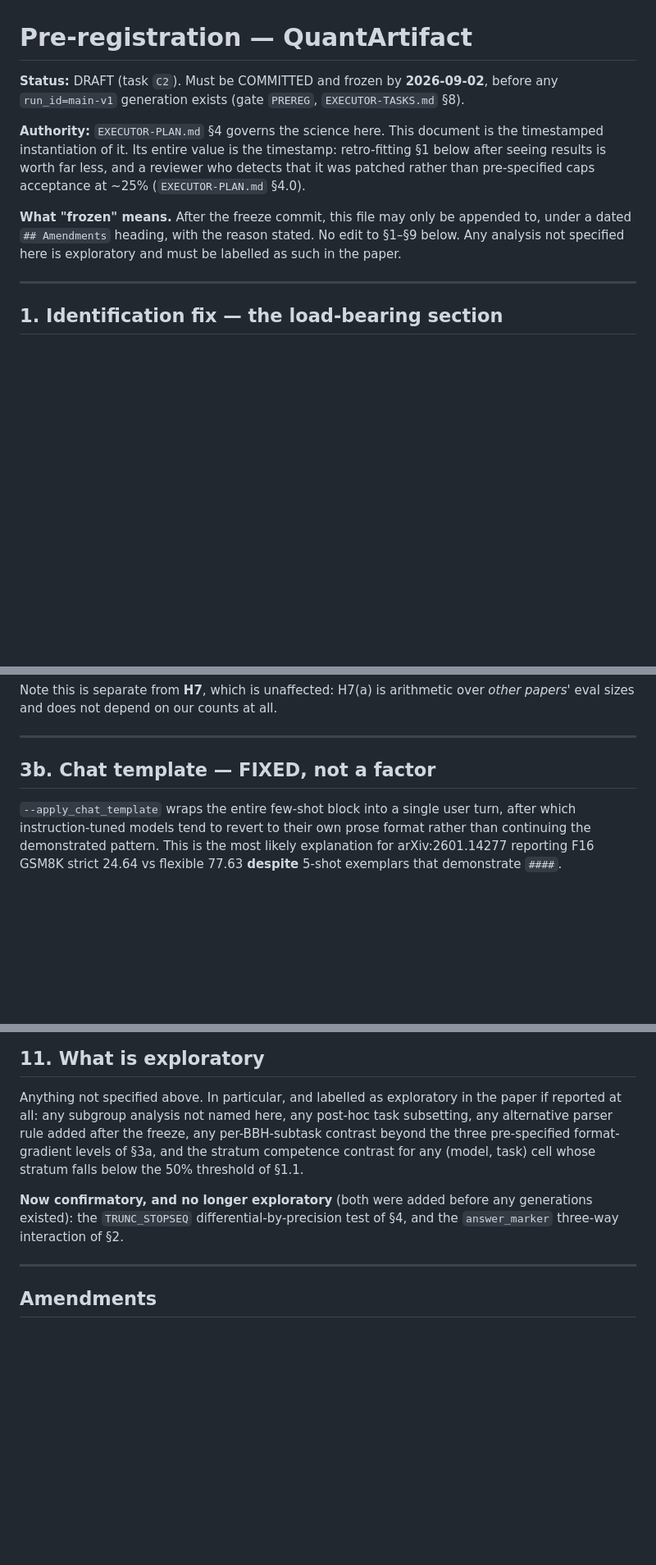
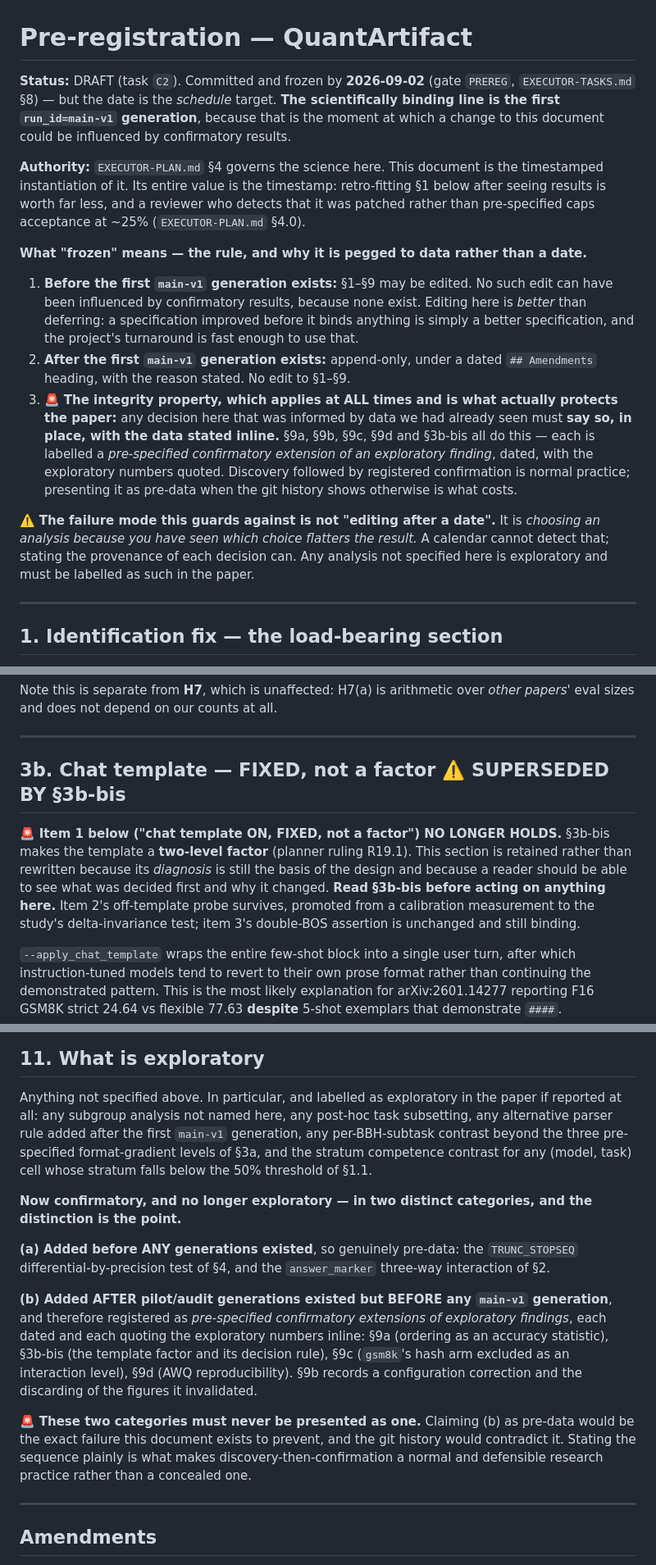
Before and after one commit to johnyj02/llm-quantization-bench, a Markdown page: analysis/preregistration.md, 3 parts joined by grey strips. Shown at 82% size. Drawn GitHub-style; blank space fills up the shorter version.

Commit message:
Prereg pass: peg the freeze to DATA not the calendar, mark 3b superseded
Per the user's call that Sep 2 should not be treated as set in stone. The prereg's own status
line already implied the right rule -- "frozen by 2026-09-02, before any run_id=main-v1
generation exists" -- so the binding line is now explicitly the first main-v1 generation, with
Sep 2 kept as the schedule target. Until main-v1 data exists no edit to SS1-SS9 can have been
influenced by confirmatory results, and improving a specification before it binds anything is
strictly better than deferring.

The integrity property is restated as the thing that actually protects the paper, and it
applies at all times rather than after a date: any decision informed by data we had already
seen must SAY SO, in place, with the numbers quoted inline. The failure mode is not "editing
after a date", it is choosing an analysis because you have seen which choice flatters the
result -- a calendar cannot detect that, stated provenance can.

Four real defects found in the audit:

- SS3b's header still read "FIXED, not a factor" with no supersession marker, so a reader
  hitting it first would take it as current. Now banners that item 1 no longer holds, while
  retaining the section because its diagnosis is the basis of the design and item 3's
  double-BOS assertion is still binding.
- SS11 claimed the confirmatory additions "were added before any generations existed", which is
  now FALSE for SS9a, SS3b-bis, SS9c and SS9d. Split into two explicitly labelled categories --
  genuinely pre-data, versus registered after pilot data but before main-v1 -- with a warning
  that presenting the second as the first is the exact failure this document prevents.
- SS9's registered 38,000-generation budget had no record of the actual, now noted as ~24,000
  plus SS9a's 22,000, left unrevised because a budget adjusted to match what happened is not a
  budget.
- "after the freeze" repegged to "after the first main-v1 generation".

New SS9e records execution provenance -- which registered plan produced which artifact -- so
claims are traceable without importing results into the prereg. It also flags that pilot-v1 is
retained but is NOT the annotation pool.

```diff
--- a/analysis/preregistration.md
+++ b/analysis/preregistration.md
@@ -1,16 +1,34 @@
 # Pre-registration — QuantArtifact
 
-**Status:** DRAFT (task `C2`). Must be COMMITTED and frozen by **2026-09-02**, before any
-`run_id=main-v1` generation exists (gate `PREREG`, `EXECUTOR-TASKS.md` §8).
+**Status:** DRAFT (task `C2`). Committed and frozen by **2026-09-02** (gate `PREREG`,
+`EXECUTOR-TASKS.md` §8) — but the date is the *schedule* target. **The scientifically binding
+line is the first `run_id=main-v1` generation**, because that is the moment at which a change
+to this document could be influenced by confirmatory results.
 
 **Authority:** `EXECUTOR-PLAN.md` §4 governs the science here. This document is the
 timestamped instantiation of it. Its entire value is the timestamp: retro-fitting §1
 below after seeing results is worth far less, and a reviewer who detects that it was
 patched rather than pre-specified caps acceptance at ~25% (`EXECUTOR-PLAN.md` §4.0).
 
-**What "frozen" means.** After the freeze commit, this file may only be appended to,
-under a dated `## Amendments` heading, with the reason stated. No edit to §1–§9 below.
-Any analysis not specified here is exploratory and must be labelled as such in the paper.
+**What "frozen" means — the rule, and why it is pegged to data rather than a date.**
+
+1. **Before the first `main-v1` generation exists:** §1–§9 may be edited. No such edit can
+   have been influenced by confirmatory results, because none exist. Editing here is
+   *better* than deferring: a specification improved before it binds anything is simply a
+   better specification, and the project's turnaround is fast enough to use that.
+2. **After the first `main-v1` generation exists:** append-only, under a dated
+   `## Amendments` heading, with the reason stated. No edit to §1–§9.
+3. 🚨 **The integrity property, which applies at ALL times and is what actually protects the
+   paper:** any decision here that was informed by data we had already seen must **say so, in
+   place, with the data stated inline.** §9a, §9b, §9c, §9d and §3b-bis all do this — each is
+   labelled a *pre-specified confirmatory extension of an exploratory finding*, dated, with
+   the exploratory numbers quoted. Discovery followed by registered confirmation is normal
+   practice; presenting it as pre-data when the git history shows otherwise is what costs.
+
+⚠️ **The failure mode this guards against is not "editing after a date".** It is *choosing an
+analysis because you have seen which choice flatters the result.* A calendar cannot detect
+that; stating the provenance of each decision can. Any analysis not specified here is
+exploratory and must be labelled as such in the paper.
 
 ---
 
@@ -222,7 +240,15 @@ papers'* eval sizes and does not depend on our counts at all.
 
 ---
 
-## 3b. Chat template — FIXED, not a factor
+## 3b. Chat template — FIXED, not a factor ⚠️ SUPERSEDED BY §3b-bis
+
+🚨 **Item 1 below ("chat template ON, FIXED, not a factor") NO LONGER HOLDS.** §3b-bis makes
+the template a **two-level factor** (planner ruling R19.1). This section is retained rather
+than rewritten because its *diagnosis* is still the basis of the design and because a reader
+should be able to see what was decided first and why it changed. **Read §3b-bis before acting
+on anything here.** Item 2's off-template probe survives, promoted from a calibration
+measurement to the study's delta-invariance test; item 3's double-BOS assertion is unchanged
+and still binding.
 
 `--apply_chat_template` wraps the entire few-shot block into a single user turn, after which
 instruction-tuned models tend to revert to their own prose format rather than continuing the
@@ -1083,13 +1138,27 @@ what makes the 1 pp attributable to the weights rather than to the pipeline.
 
 Anything not specified above. In particular, and labelled as exploratory in the paper if
 reported at all: any subgroup analysis not named here, any post-hoc task subsetting, any
-alternative parser rule added after the freeze, any per-BBH-subtask contrast beyond the three
+alternative parser rule added after the first `main-v1` generation, any per-BBH-subtask contrast beyond the three
 pre-specified format-gradient levels of §3a, and the stratum competence contrast for any
 (model, task) cell whose stratum falls below the 50% threshold of §1.1.
 
-**Now confirmatory, and no longer exploratory** (both were added before any generations
-existed): the `TRUNC_STOPSEQ` differential-by-precision test of §4, and the `answer_marker`
-three-way interaction of §2.
+**Now confirmatory, and no longer exploratory — in two distinct categories, and the
+distinction is the point.**
+
+**(a) Added before ANY generations existed**, so genuinely pre-data: the `TRUNC_STOPSEQ`
+differential-by-precision test of §4, and the `answer_marker` three-way interaction of §2.
+
+**(b) Added AFTER pilot/audit generations existed but BEFORE any `main-v1` generation**, and
+therefore registered as *pre-specified confirmatory extensions of exploratory findings*, each
+dated and each quoting the exploratory numbers inline: §9a (ordering as an accuracy
+statistic), §3b-bis (the template factor and its decision rule), §9c (`gsm8k`'s hash arm
+excluded as an interaction level), §9d (AWQ reproducibility). §9b records a configuration
+correction and the discarding of the figures it invalidated.
+
+🚨 **These two categories must never be presented as one.** Claiming (b) as pre-data would be
+the exact failure this document exists to prevent, and the git history would contradict it.
+Stating the sequence plainly is what makes discovery-then-confirmation a normal and
+defensible research practice rather than a concealed one.
 
 ---
 
```
Also changed, not shown: other parts of analysis/preregistration.md (+29 -0 lines).
